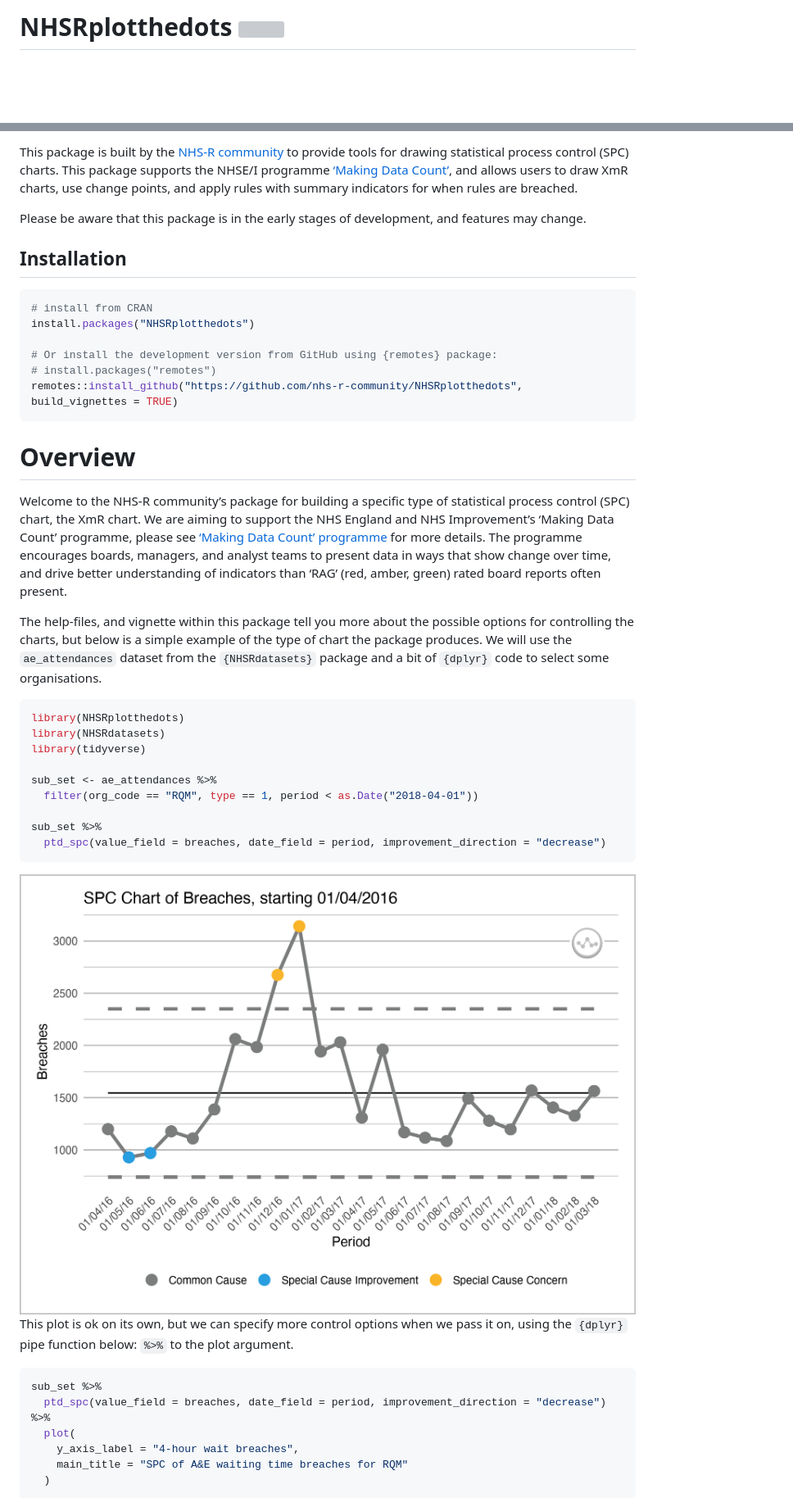
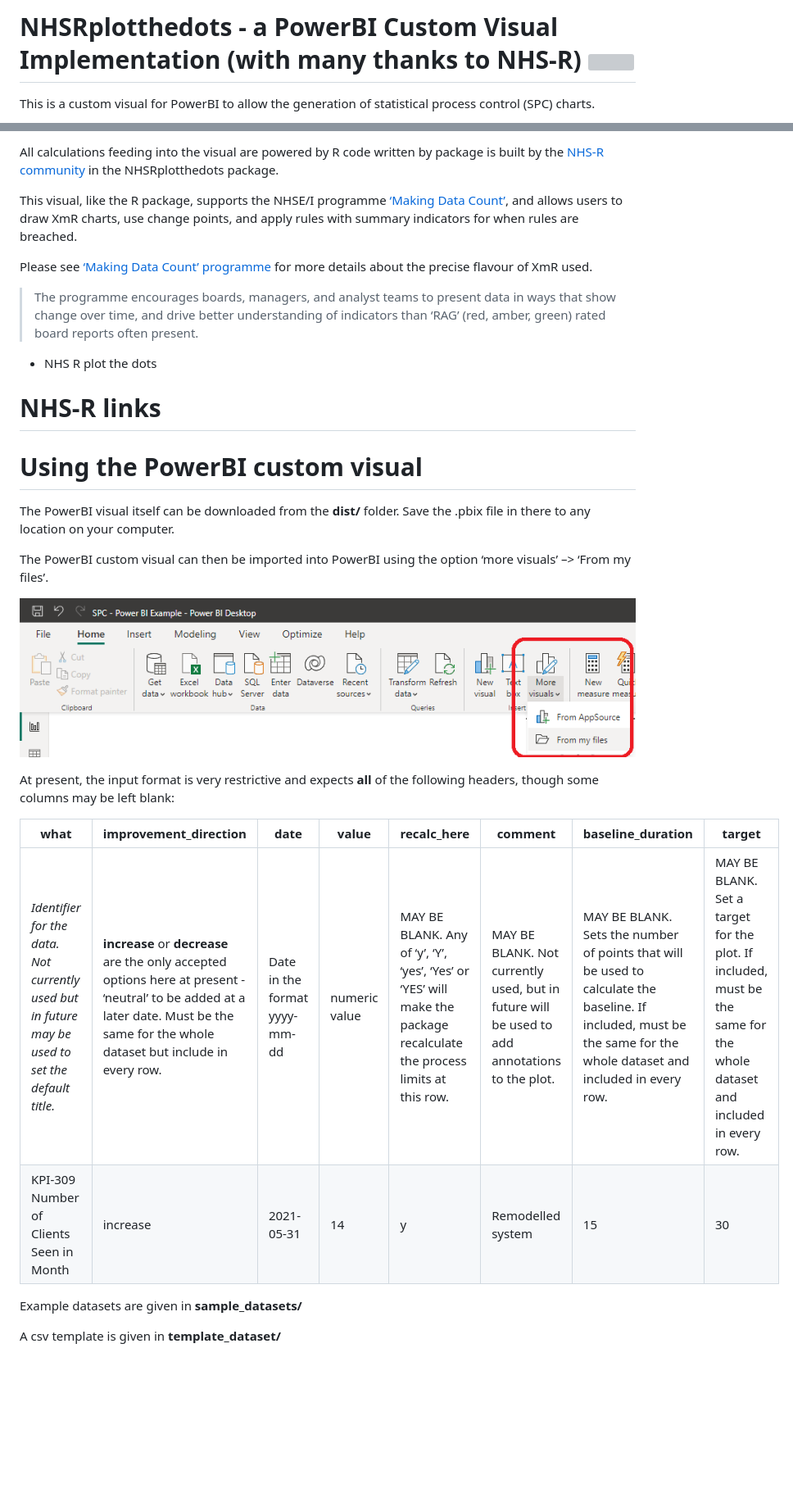
Before and after one commit to nhs-r-community/NHSRplotthedots, a Markdown page: README.md, 2 parts joined by grey strips. Shown: that part at 82% size. Drawn GitHub-style; pictures changed too: man/figures/README-example-powerbi-import-custom-visual.png (added); blank space fills up the shorter version; grey boxes are pictures that could not be loaded.

````diff
--- a/README.md
+++ b/README.md
@@ -1,7 +1,8 @@
 
 <!-- README.md is generated from README.Rmd. Please edit that file -->
 
-# NHSRplotthedots <a alt="NHS-R Community's logo" href='https://nhsrcommunity.com/'><img src='https://nhs-r-community.github.io/assets/logo/nhsr-logo.png' align="right" height="80" /></a>
+# NHSRplotthedots - a PowerBI Custom Visual Implementation (with many thanks to NHS-R) <a alt="NHS-R Community's logo" href='https://nhsrcommunity.com/'><img src="https://nhs-r-community.github.io/assets/logo/nhsr-logo.png" align="right" height="80"/></a>
 
-<!-- badges: start -->
+This is a custom visual for PowerBI to allow the generation of
+statistical process control (SPC) charts.
 
@@ -17,68 +10,45 @@ status](https://www.r-pkg.org/badges/version/NHSRplotthedots)](https://CRAN.R-pr
 
-This package is built by the [NHS-R
-community](https://nhsrcommunity.com) to provide tools for drawing
-statistical process control (SPC) charts. This package supports the
-NHSE/I programme [‘Making Data
-Count’](https://www.england.nhs.uk/publication/making-data-count/), and
-allows users to draw XmR charts, use change points, and apply rules with
-summary indicators for when rules are breached.
+All calculations feeding into the visual are powered by R code written
+by package is built by the [NHS-R community](https://nhsrcommunity.com)
+in the NHSRplotthedots package.
 
-Please be aware that this package is in the early stages of development,
-and features may change.
+This visual, like the R package, supports the NHSE/I programme [‘Making
+Data Count’](https://www.england.nhs.uk/publication/making-data-count/),
+and allows users to draw XmR charts, use change points, and apply rules
+with summary indicators for when rules are breached.
 
-## Installation
+Please see [‘Making Data Count’
+programme](https://www.england.nhs.uk/publication/making-data-count/)
+for more details about the precise flavour of XmR used.
 
-``` r
-# install from CRAN
-install.packages("NHSRplotthedots")
+> The programme encourages boards, managers, and analyst teams to
+> present data in ways that show change over time, and drive better
+> understanding of indicators than ‘RAG’ (red, amber, green) rated board
+> reports often present.
 
-# Or install the development version from GitHub using {remotes} package:
-# install.packages("remotes")
-remotes::install_github("https://github.com/nhs-r-community/NHSRplotthedots", build_vignettes = TRUE)
-```
+-   NHS R plot the dots
 
-# Overview
+# NHS-R links
 
-Welcome to the NHS-R community’s package for building a specific type of
-statistical process control (SPC) chart, the XmR chart. We are aiming to
-support the NHS England and NHS Improvement’s ‘Making Data Count’
-programme, please see [‘Making Data Count’
-programme](https://www.england.nhs.uk/publication/making-data-count/)
-for more details. The programme encourages boards, managers, and analyst
-teams to present data in ways that show change over time, and drive
-better understanding of indicators than ‘RAG’ (red, amber, green) rated
-board reports often present.
+# Using the PowerBI custom visual
 
-The help-files, and vignette within this package tell you more about the
-possible options for controlling the charts, but below is a simple
-example of the type of chart the package produces. We will use the
-`ae_attendances` dataset from the `{NHSRdatasets}` package and a bit of
-`{dplyr}` code to select some organisations.
+The PowerBI visual itself can be downloaded from the **dist/** folder.
+Save the .pbix file in there to any location on your computer.
 
-``` r
-library(NHSRplotthedots)
-library(NHSRdatasets)
-library(tidyverse)
+The PowerBI custom visual can then be imported into PowerBI using the
+option ‘more visuals’ –&gt; ‘From my files’.
 
-sub_set <- ae_attendances %>%
-  filter(org_code == "RQM", type == 1, period < as.Date("2018-04-01"))
+![](man/figures/README-example-powerbi-import-custom-visual.png)
 
-sub_set %>%
-  ptd_spc(value_field = breaches, date_field = period, improvement_direction = "decrease")
-```
+At present, the input format is very restrictive and expects **all** of
+the following headers, though some columns may be left blank:
 
-<img src="man/figures/README-example-1.png" width="100%" />
+| what                                                                                              | improvement\_direction                                                                                                                                                               | date                          | value         | recalc\_here                                                                                                           | comment                                                                                      | baseline\_duration                                                                                                                                                  | target                                                                                                                  |
+|---------------------------------------------------------------------------------------------------|--------------------------------------------------------------------------------------------------------------------------------------------------------------------------------------|-------------------------------|---------------|------------------------------------------------------------------------------------------------------------------------|----------------------------------------------------------------------------------------------|---------------------------------------------------------------------------------------------------------------------------------------------------------------------|-------------------------------------------------------------------------------------------------------------------------|
+| *Identifier for the data. Not currently used but in future may be used to set the default title.* | **increase** or **decrease** are the only accepted options here at present - ‘neutral’ to be added at a later date. Must be the same for the whole dataset but include in every row. | Date in the format yyyy-mm-dd | numeric value | MAY BE BLANK. Any of ‘y’, ‘Y’, ‘yes’, ‘Yes’ or ‘YES’ will make the package recalculate the process limits at this row. | MAY BE BLANK. Not currently used, but in future will be used to add annotations to the plot. | MAY BE BLANK. Sets the number of points that will be used to calculate the baseline. If included, must be the same for the whole dataset and included in every row. | MAY BE BLANK. Set a target for the plot. If included, must be the same for the whole dataset and included in every row. |
+| KPI-309 Number of Clients Seen in Month                                                           | increase                                                                                                                                                                             | 2021-05-31                    | 14            | y                                                                                                                      | Remodelled system                                                                            | 15                                                                                                                                                                  | 30                                                                                                                      |
 
-This plot is ok on its own, but we can specify more control options when
-we pass it on, using the `{dplyr}` pipe function below: `%>%` to the
-plot argument.
+Example datasets are given in **sample\_datasets/**
 
-``` r
-sub_set %>%
-  ptd_spc(value_field = breaches, date_field = period, improvement_direction = "decrease") %>%
-  plot(
-    y_axis_label = "4-hour wait breaches",
-    main_title = "SPC of A&E waiting time breaches for RQM"
-  )
-```
+A csv template is given in **template\_dataset/**
 
````
Also changed, not shown: other parts of README.md (+56 -47 lines), man/figures/README-example-powerbi-custom-options.png (added), man/figures/README-example-powerbi-formatting.png (added), man/figures/README-example-powerbi-rebase.png (added), man/figures/README-example-powerbi-variables.png (added), 1 other file.
